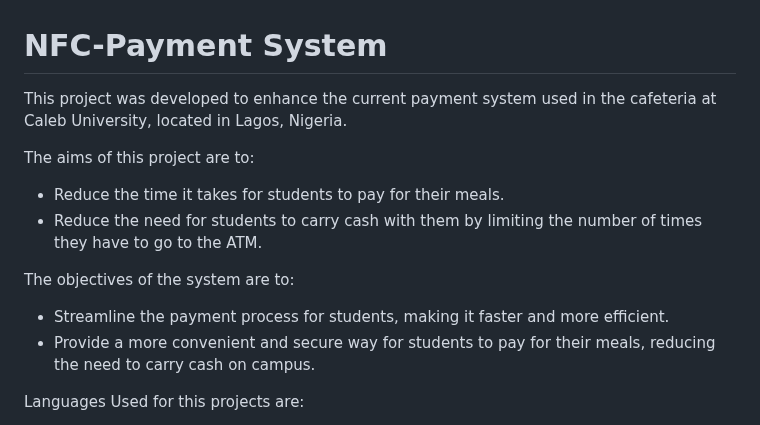
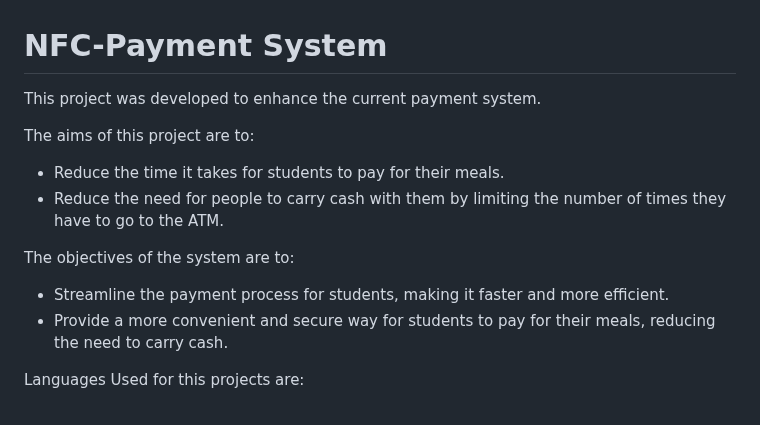
Before and after one commit to mrgyanu/NFC-Project, a Markdown page: readme.md, the part around the change. GitHub-like rendering.

```diff
--- a/readme.md
+++ b/readme.md
@@ -1,16 +1,16 @@
 # NFC-Payment System
 
-This project was developed to enhance the current payment system used in the cafeteria at Caleb University, located in Lagos, Nigeria.
+This project was developed to enhance the current payment system.
 
 The aims of this project are to:
 
 - Reduce the time it takes for students to pay for their meals.
-- Reduce the need for students to carry cash with them by limiting the number of times they have to go to the ATM.
+- Reduce the need for people to carry cash with them by limiting the number of times they have to go to the ATM.
 
 The objectives of the system are to:
 
 - Streamline the payment process for students, making it faster and more efficient.
-- Provide a more convenient and secure way for students to pay for their meals, reducing the need to carry cash on campus.
+- Provide a more convenient and secure way for students to pay for their meals, reducing the need to carry cash.
 
 Languages Used for this projects are:
 
```
